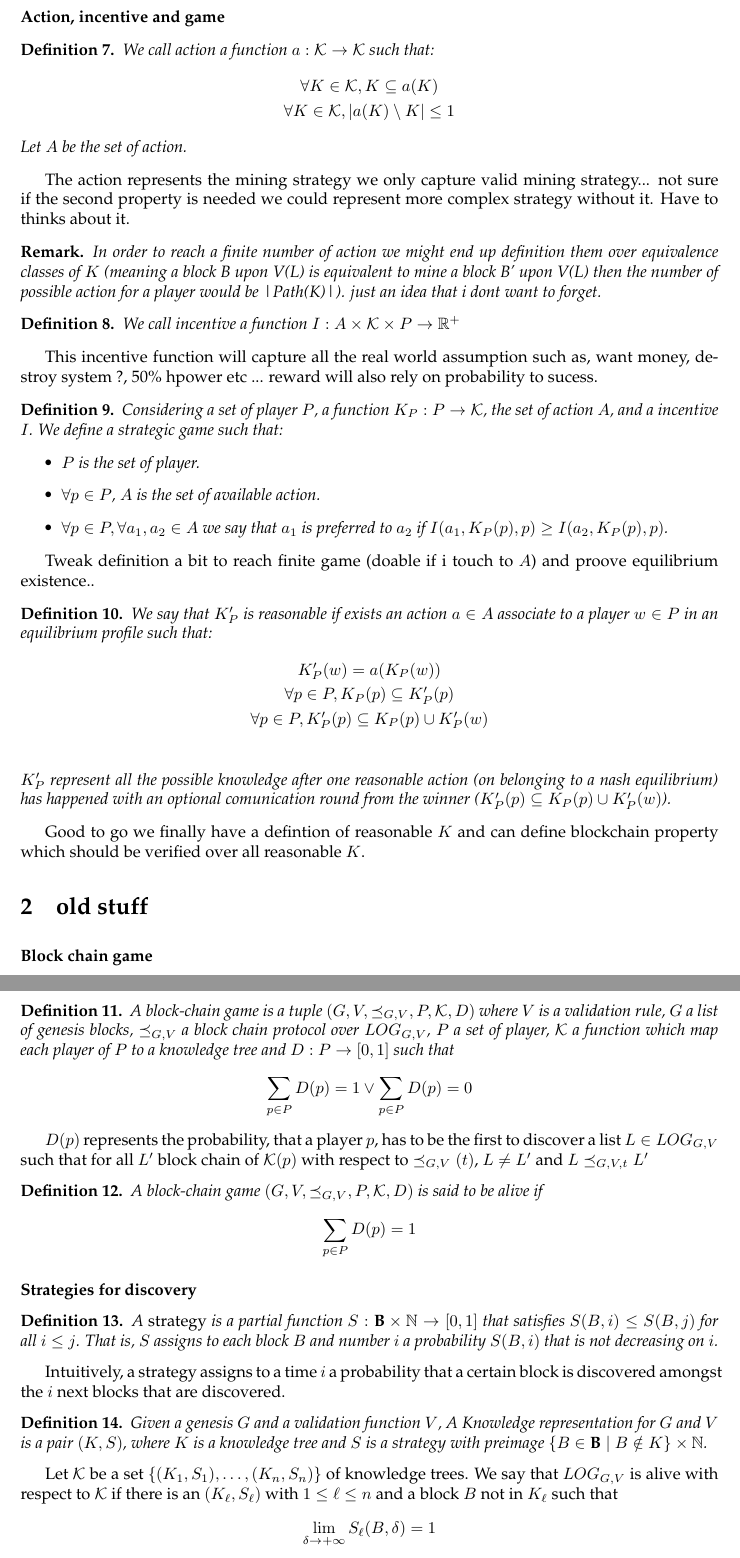
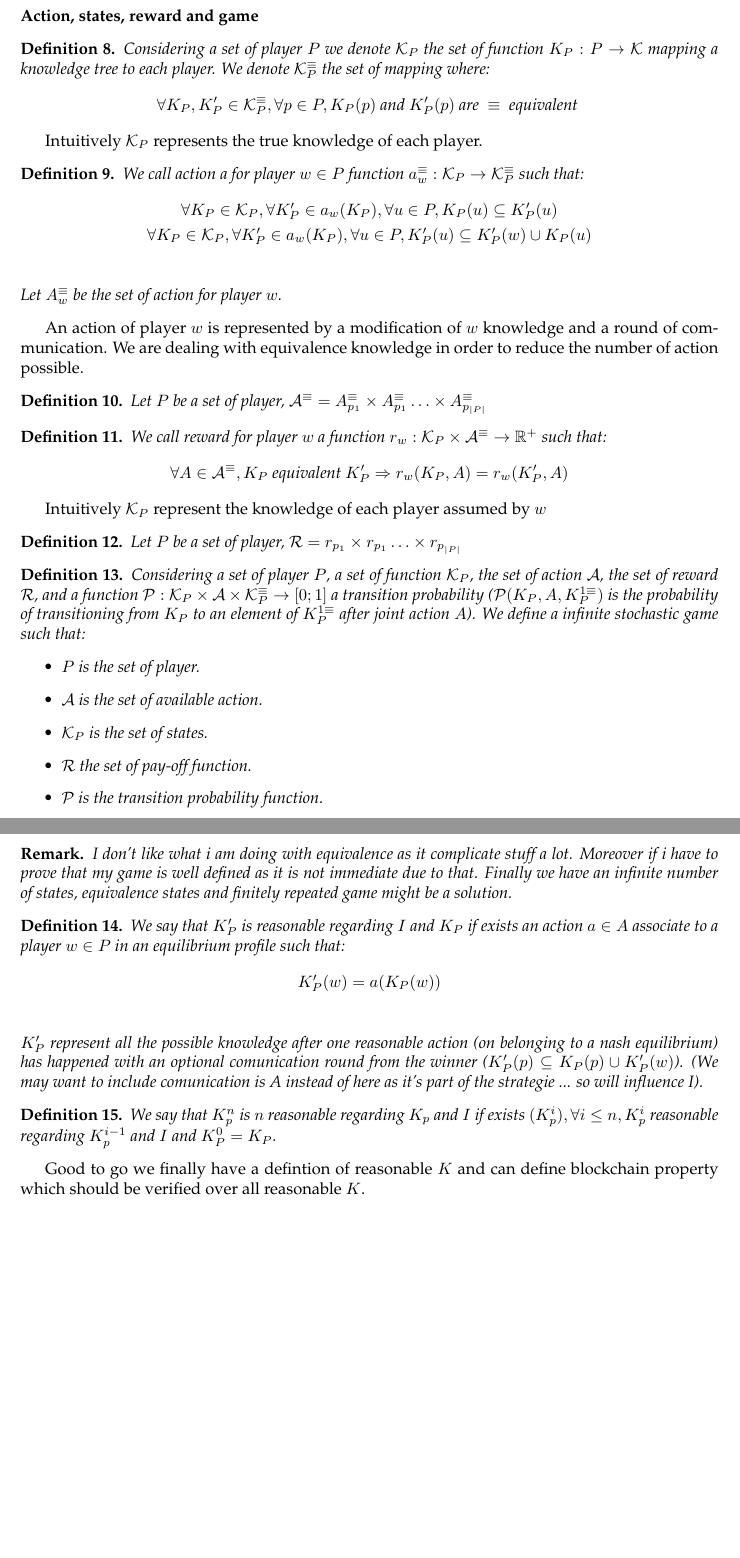
Before and after one commit to etouss/BlockChain, a LaTeX document (AbstractDoc/main.tex, which reads AbstractDoc/formal.tex): two parts of pages 2 and 3 of 4 before the commit and two parts of pages 2 and 3 of 3 after it, joined at a grey line, cut so that both start at the same text, the shorter picture padded with empty space. Compiled offline with pdfLaTeX.

Commit message:
Stochastic game + equivalence

```diff
--- a/AbstractDoc/formal.tex
+++ b/AbstractDoc/formal.tex
@@ -85,46 +96,66 @@ A block chain of $K$ with respect to $\preceq_{G,V}$ in $t$ is any minimal eleme
 \medskip
 \noindent
-\textbf{Action, incentive and game}
+\textbf{Action, states, reward and game}
 \begin{mydef}
-	We call action a function $a: \mathcal{K} \rightarrow \mathcal{K}$ such that:
+	Considering a set of player $P$ we denote $\mathcal{K}_P$ the set of function $K_P : P \rightarrow \mathcal{K}$ mapping a knowledge tree to each player.
+	We denote $\mathcal{K}^{\equiv}_P$ the set of mapping where:
+	$$\forall K_P, K'_P \in \mathcal{K}^{\equiv}_P, \forall p \in P, K_P(p) \textit{ and } K'_P(p) \textit{ are } \equiv \textit{ equivalent } $$
+\end{mydef}
+
+Intuitively $\mathcal{K}_P$ represents the true knowledge of each player.
+
+\begin{mydef}
+	We call action a for player $w\in P$ function $a^\equiv_w: \mathcal{K}_P \rightarrow \mathcal{K}_P^{\equiv}$ such that:
 	\begin{eqnarray*}
-		&\forall K \in \mathcal{K}, K \subseteq a(K) \\
-		&\forall K \in \mathcal{K} , |a(K) \setminus K| \leq 1
+		&\forall K_P \in \mathcal{K}_P, \forall K'_P \in a_w(K_P),  \forall u \in P, K_P(u) \subseteq K'_P(u)  \\
+		&\forall K_P \in \mathcal{K}_P, \forall K'_P \in a_w(K_P), \forall u \in P, K'_P(u) \subseteq K'_P(w) \cup K_P(u)  \\
 	\end{eqnarray*}
-	Let $A$ be the set of action.
+	Let $A^\equiv_w$ be the set of action for player $w$.
 \end{mydef}
-The action represents the mining strategy we only capture valid mining strategy...  not sure if the second property is needed we could represent more complex strategy without it. Have to thinks about it.
+An action of player $w$ is represented by a modification of $w$ knowledge and a round of communication. We are dealing with equivalence knowledge in order to reduce the number of action possible.
 
-\begin{myrem}
-	In order to reach a finite number of action we might end up definition them over equivalence classes of $K$ (meaning a block B upon V(L) is equivalent to mine a block B' upon V(L) then the number of possible action for a player would be |Path(K)|). just an idea that i dont want to forget.
-\end{myrem}
+\begin{mydef}
+	Let $P$ be a set of player, $\mathcal{A}^\equiv = A_{p_1}^\equiv \times A_{p_1}^\equiv \ldots \times A_{p_{|P|}}^\equiv$
+\end{mydef}
+
+\begin{mydef}
+	We call reward for player $w$ a function $r_w : \mathcal{K}_P \times \mathcal{A}^\equiv \rightarrow \mathbb{R}^+$
+	such that: $$ \forall A \in \mathcal{A}^\equiv, K_P \textit{ equivalent } K'_P \Rightarrow r_w(K_P,A) = r_w(K'_P,A) $$
+\end{mydef}
+Intuitively $\mathcal{K}_P$ represent the knowledge of each player assumed by $w$
+
+\begin{mydef}
+	Let $P$ be a set of player, $\mathcal{R} = r_{p_1} \times r_{p_1} \ldots \times r_{p_{|P|}}$
+\end{mydef}
 
 
 
 \begin{mydef}
-	We call incentive a function $I : A \times \mathcal{K} \times P \rightarrow \mathbb{R}^+$
+	Considering a set of player $P$, a set of function $\mathcal{K}_P$, the set of action $\mathcal{A}$, the set of reward $\mathcal{R}$, and a function $\mathcal{P} : \mathcal{K}_P \times \mathcal{A} \times \mathcal{K}_P^\equiv \rightarrow [0;1]$ a transition probability ($\mathcal{P}(K_P,A,K_P^{1\equiv})$ is the probability of transitioning from $K_P$ to an element of $K_P^{1\equiv}$ after joint action $A$).
+	We define a infinite stochastic game  such that:
+	\begin{itemize}
+		\item $P$ is the set of player.
+		\item $\mathcal{A}$ is the set of available action.
+		\item $\mathcal{K}_P$ is the set of states.
+		\item $\mathcal{R}$ the set of pay-off function.
+		\item $\mathcal{P}$ is the transition probability function.
+	\end{itemize}
 \end{mydef}
-This incentive function will capture all the real world assumption such as, want money, destroy system ?,  50\% hpower etc ... reward will also rely on probability to sucess.
+
+\begin{myrem}
+	I don't like what i am doing with equivalence as it complicate stuff a lot. Moreover if i have to prove that my game is well defined as it is not immediate due to that. Finally we have an infinite number of states, equivalence states and finitely repeated game might be a solution.
+\end{myrem}
 
 
 \begin{mydef}
-	Considering a set of player $P$, a function $K_P : P \rightarrow \mathcal{K}$, the set of action $A$, and a incentive $I$. We define a strategic game such that:
-	\begin{itemize}
-		\item $P$ is the set of player.
-		\item $\forall p \in P$, $A$ is the set of available action.
-		\item $\forall p \in P, \forall a_1, a_2 \in A$ we say that $a_1$ is preferred to $a_2$ if $I(a_1,K_P(p),p) \geq I(a_2,K_P(p),p)$.
-	\end{itemize}
+	We say that $K'_P$ is reasonable regarding $I$ and $K_P$ if exists an action $a \in A$ associate to a player $w \in P$ in an equilibrium profile such that: 	\begin{eqnarray*}
+		& K'_P(w) = a(K_P(w)) \\
+	\end{eqnarray*}
+	$K'_P$ represent all the possible knowledge after one reasonable action (on belonging to a nash equilibrium) has happened with an optional comunication round from the winner ($K'_P(p) \subseteq K_P(p) \cup K'_P(w)$).  (We may want to include comunication is A instead of here as it's part of the strategie ... so will influence I).
 \end{mydef}
 
-Tweak definition a bit to reach finite game (doable if i touch to $A$) and proove equilibrium existence..
-
 \begin{mydef}
-	We say that $K'_P$ is reasonable if exists an action $a \in A$ associate to a player $w \in P$ in an equilibrium profile such that: 	\begin{eqnarray*}
-		& K'_P(w) = a(K_P(w)) \\
-		&\forall p \in P, K_P(p) \subseteq K'_P(p) \\
-		&\forall p \in P, K'_P(p) \subseteq K_P(p) \cup K'_P(w) \\
-	\end{eqnarray*}
-	$K'_P$ represent all the possible knowledge after one reasonable action (on belonging to a nash equilibrium) has happened with an optional comunication round from the winner ($K'_P(p) \subseteq K_P(p) \cup K'_P(w)$).
+	We say that $K^n_p$ is $n$ reasonable regarding $K_p$ and $I$ if exists $(K^i_p), \forall i \leq n, K^i_p$ reasonable regarding $K^{i-1}_p$ and $I$ and $K^0_P = K_P$.
 \end{mydef}
 
 Good to go we finally have a defintion of reasonable $K$ and can define blockchain property which should be verified over all reasonable $K$.
```
Also changed, not shown: AbstractDoc/main.tex (+1 -1 lines), AbstractDoc/main.pdf, AbstractDoc/formal.tex (11 more changed lines), 4 other files.
